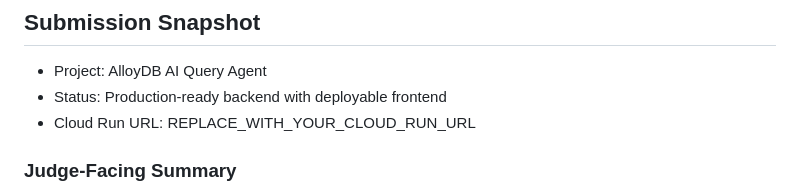
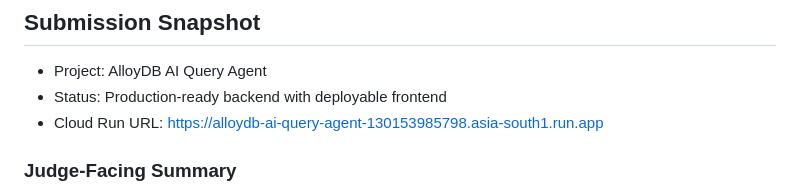
Before and after one commit to SabarishR08/alloydb-ai-query-agent, a Markdown page: README.md, the part around the change. Rendered like a GitHub page.

Commit message:
Add deployed Cloud Run URL to submission snapshot

```diff
--- a/README.md
+++ b/README.md
@@ -153,7 +153,7 @@ Sample request body:
 
 - Project: AlloyDB AI Query Agent
 - Status: Production-ready backend with deployable frontend
-- Cloud Run URL: REPLACE_WITH_YOUR_CLOUD_RUN_URL
+- Cloud Run URL: https://alloydb-ai-query-agent-130153985798.asia-south1.run.app
 
 ### Judge-Facing Summary
 
```
